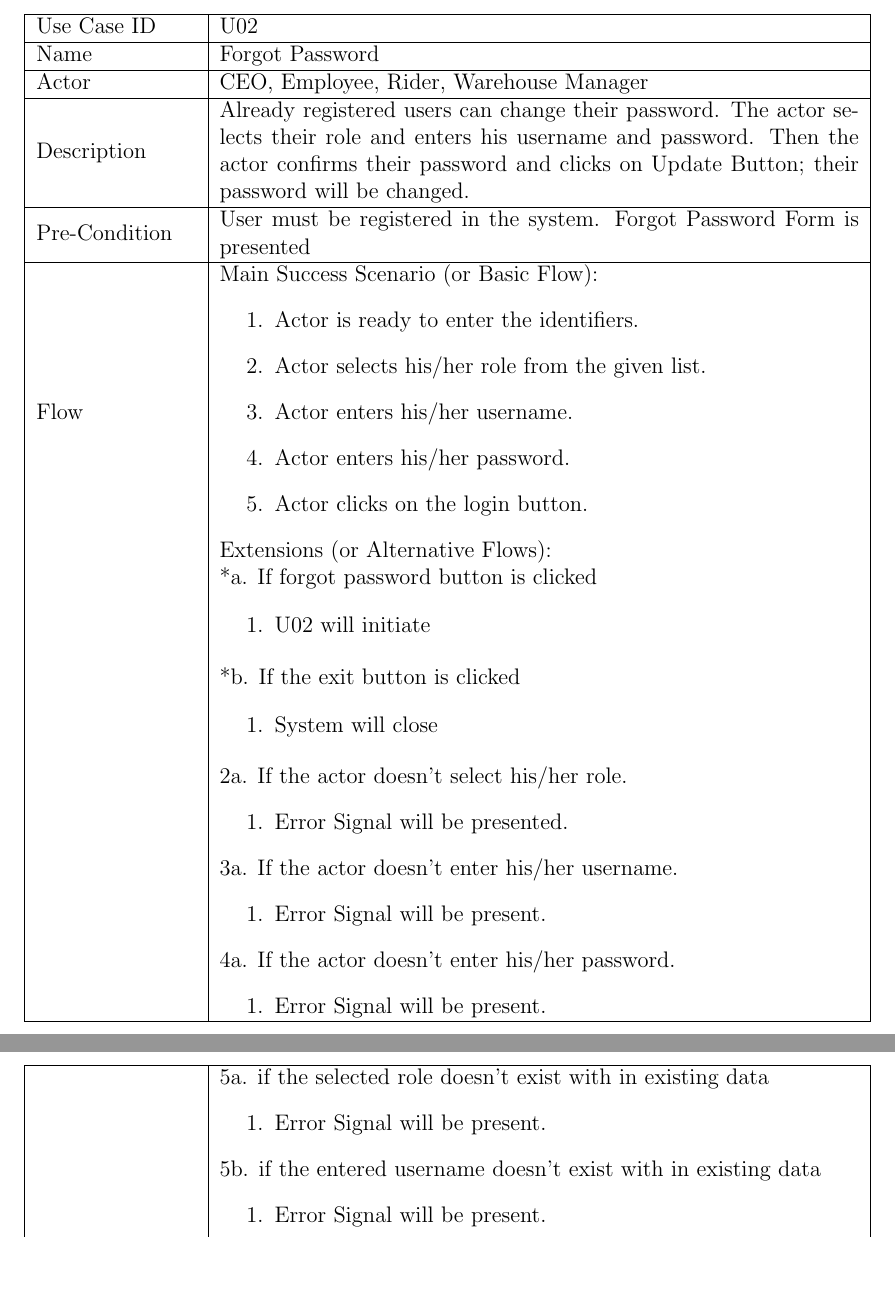
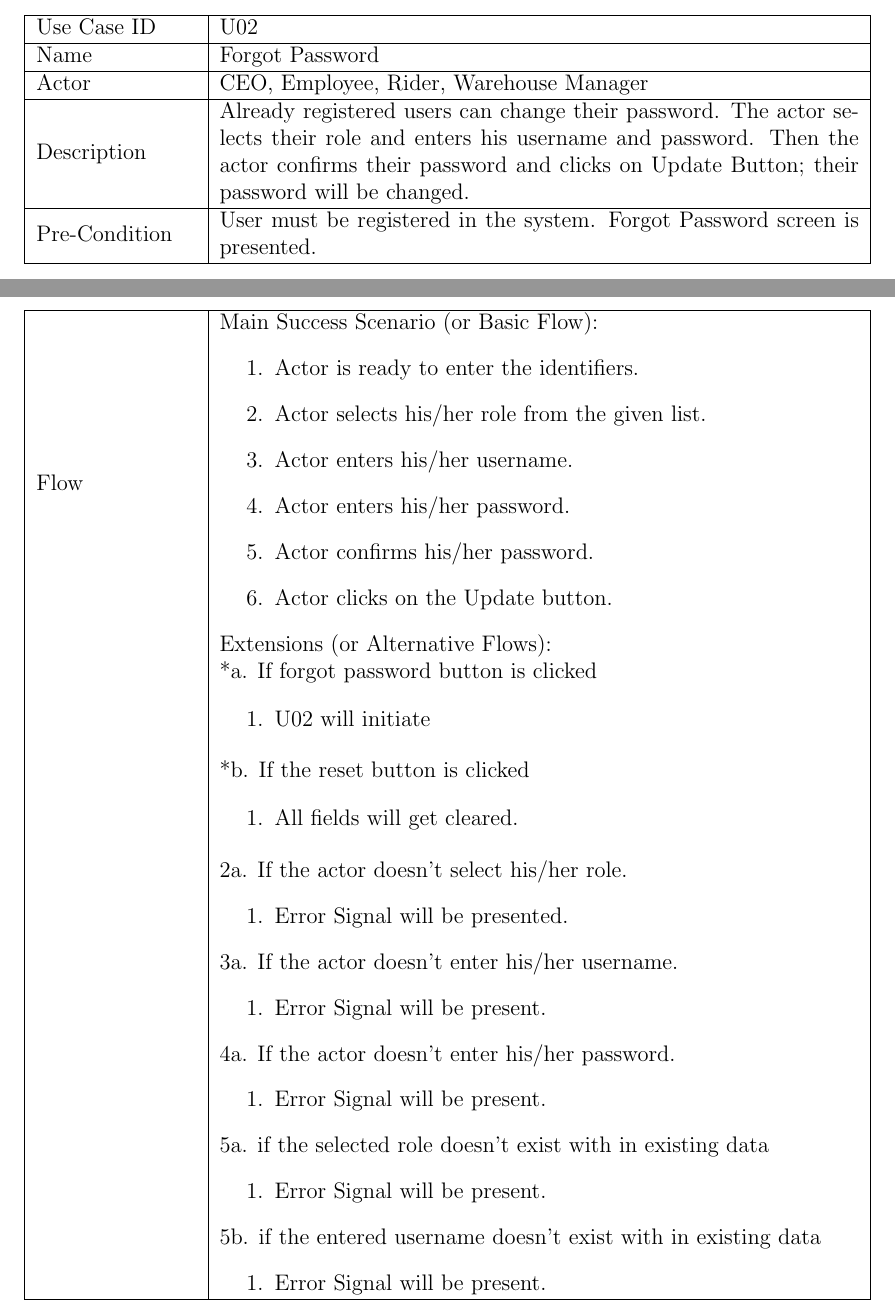
Before and after one commit to hamadhassan/Merchant-Monetary-System, a LaTeX thesis (Latex Document/MMS-Latex.tex): two parts of pages 14 and 15 of 76 before the commit and two parts of pages 12 and 13 of 75 after it, joined at a grey line, cut so that both start at the same text, the shorter picture padded with empty space. Compiled offline with pdfLaTeX.

Commit message:
Latex Documentation - U02 Updated

```diff
--- a/Latex Document/MMS-Latex.tex
+++ b/Latex Document/MMS-Latex.tex
@@ -198,23 +200,26 @@ Actor     	& CEO, Employee, Rider, Warehouse Manager \\ \hline
 
 Description & Already registered users can change their password. The actor selects their role and enters his username and password. Then the actor confirms their password and clicks on Update Button; their password will be changed. \\ \hline
 
-Pre-Condition & User must be registered in the system. Forgot Password Form is presented  \\ \hline
+Pre-Condition & User must be registered in the system. Forgot Password screen is presented.  \\ \hline
+\end{tabular}
+\begin{tabular}{ | m{3cm} | m{12cm}| } \hline
 Flow & Main Success Scenario (or Basic Flow):
 \begin{enumerate}
 \item Actor is ready to enter the identifiers.
 \item Actor selects his/her role from the given list.
 \item Actor enters his/her username.
 \item Actor enters his/her password.
-\item Actor clicks on the login button.
+\item Actor confirms his/her password.
+\item Actor clicks on the Update button.
 \end{enumerate}
 Extensions (or Alternative Flows):\\
 & *a. If forgot password button is clicked \\
 & \begin{enumerate}
 		\item U02 will initiate
 	\end{enumerate}
-*b. If the exit button is clicked \\
+*b. If the reset button is clicked \\
 &	\begin{enumerate}
-		\item System will close
+		\item All fields will get cleared.
 	\end{enumerate}
 
 2a. If the actor doesn't select his/her role.
@@ -229,10 +234,8 @@ Extensions (or Alternative Flows):\\
  	\begin{enumerate}
 		\item Error Signal will be present.
 	\end{enumerate}
-\\ \hline
-\end{tabular}
-\begin{tabular}{ | m{3cm} | m{12cm}| } \hline
-Flow & 5a. if the selected role doesn't exist with in existing data
+
+5a. if the selected role doesn't exist with in existing data
 	\begin{enumerate}
 		\item Error Signal will be present.
 	\end{enumerate}
@@ -240,7 +243,10 @@ Flow & 5a. if the selected role doesn't exist with in existing data
 	\begin{enumerate}
 		\item Error Signal will be present.
 	\end{enumerate}
-5c. if the entered password doesn't exist with in existing data
+\\ \hline
+\end{tabular}
+\begin{tabular}{ | m{3cm} | m{12cm}| } \hline
+Flow & 5c. if the entered password doesn't exist with in existing data
 	\begin{enumerate}
 		\item Error Signal will be present.
 	\end{enumerate}
```
Also changed, not shown: Latex Document/MMS-Latex.pdf, Latex Document/MMS-Latex.tex (16 more changed lines), 4 other files.
